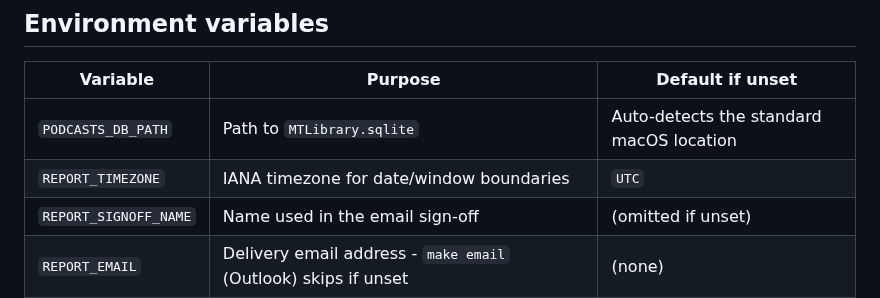
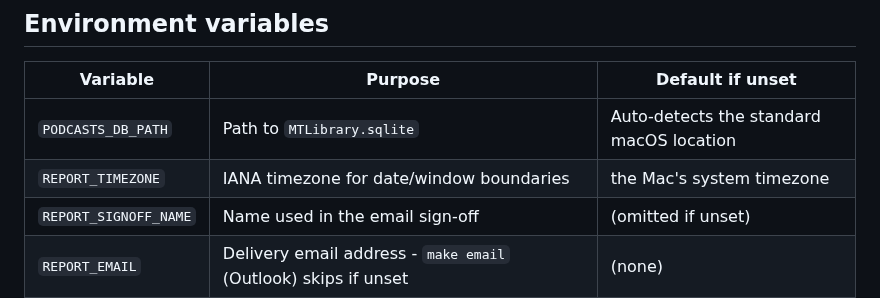
Before and after one commit to TheRobBrennan/podcast-queue-report, a Markdown page: README.md, the part around the change. Drawn GitHub-style.

Commit message:
Report timezone follows the system zone unless REPORT_TIMEZONE is set
Co-Authored-By: Claude Sonnet 5.5 <noreply@anthropic.com>

```diff
--- a/README.md
+++ b/README.md
@@ -178,7 +178,7 @@ python3 render_report.py /tmp/run.json html > reports/podcast_report.html
 | Variable | Purpose | Default if unset |
 |---|---|---|
 | `PODCASTS_DB_PATH` | Path to `MTLibrary.sqlite` | Auto-detects the standard macOS location |
-| `REPORT_TIMEZONE` | IANA timezone for date/window boundaries | `UTC` |
+| `REPORT_TIMEZONE` | IANA timezone for date/window boundaries | the Mac's system timezone |
 | `REPORT_SIGNOFF_NAME` | Name used in the email sign-off | (omitted if unset) |
 | `REPORT_EMAIL` | Delivery email address - `make email` (Outlook) skips if unset | (none) |
 | `REPORT_PHONE` | Delivery phone number - `make sms` (Messages.app) skips if unset | (none) |
```
Also changed, not shown: assets/2026.10.13-timezone-after.png (added), assets/2026.10.13-timezone-before.png (added), 2 other files.
